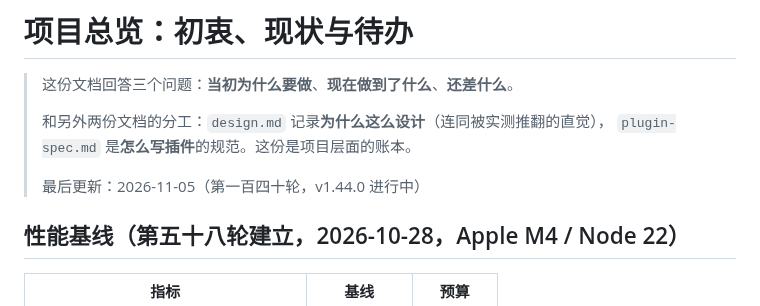
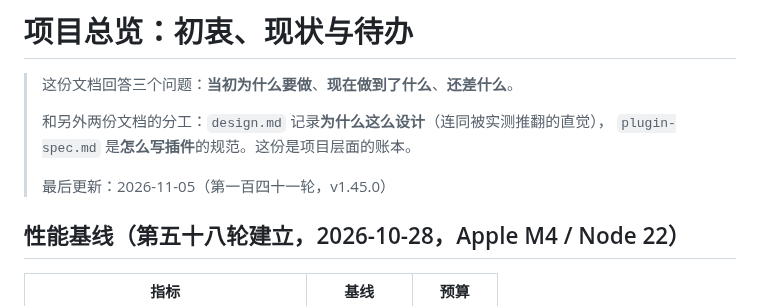
Before and after one commit to nicholyx/zerokit, a Markdown page: docs/reference/overview.md, the part around the change. Rendered like a GitHub page.

Commit message:
docs: 第一百四十一轮账本与 START-HERE 同步

```diff
--- a/docs/reference/overview.md
+++ b/docs/reference/overview.md
@@ -5,7 +5,7 @@
 > 和另外两份文档的分工：`design.md` 记录**为什么这么设计**（连同被实测推翻的直觉），
 > `plugin-spec.md` 是**怎么写插件**的规范。这份是项目层面的账本。
 >
-> 最后更新：2026-11-05（第一百四十轮，v1.44.0 进行中）
+> 最后更新：2026-11-05（第一百四十一轮，v1.45.0）
 
 ## 性能基线（第五十八轮建立，2026-10-28，Apple M4 / Node 22）
 
```
Also changed, not shown: START-HERE.md (+1 -1 lines).
